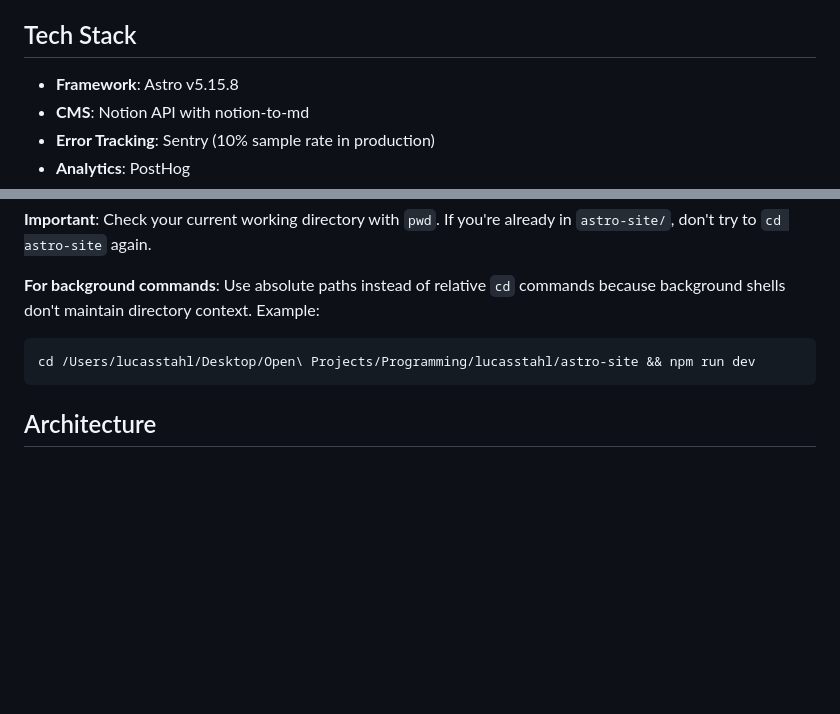
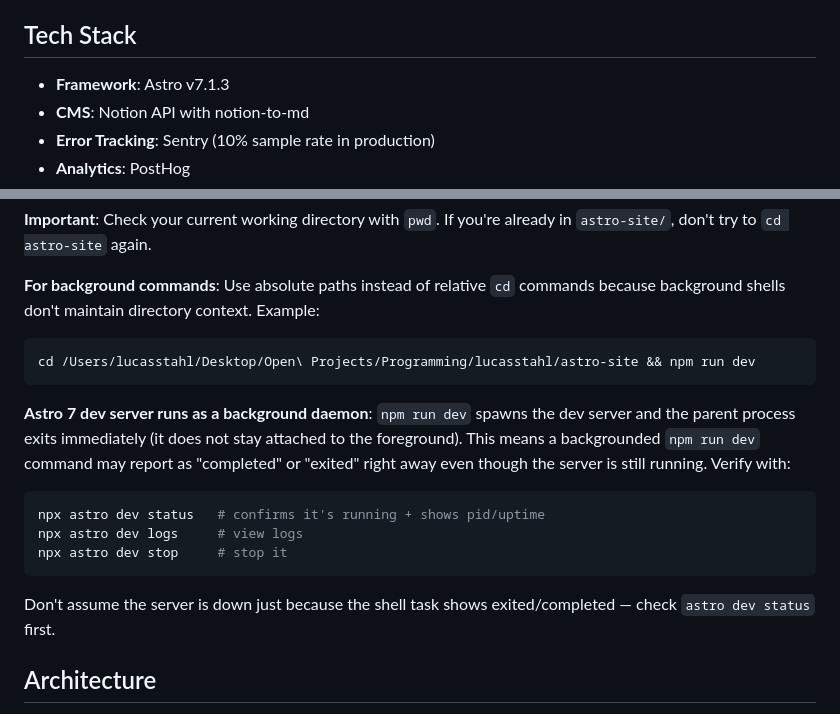
Before and after one commit to Stahlwalker/lucasstahl, a Markdown page: .claude/claude.md, 2 parts joined by grey strips. GitHub-like rendering; blank space fills up the shorter version.

Commit message:
docs: update Astro version references and dev server behavior notes
Reflects the v6→v7 upgrade — README/CLAUDE.md version strings, plus a
note that the v7 dev server backgrounds itself as a daemon.

Co-Authored-By: Claude Sonnet 5 <noreply@anthropic.com>

````diff
--- a/.claude/claude.md
+++ b/.claude/claude.md
@@ -16,7 +16,7 @@ Personal website and blog for Luke Stahl, deployed at lukestahl.io. The site fea
 
 ## Tech Stack
 
-- **Framework**: Astro v5.15.8
+- **Framework**: Astro v7.1.3
 - **CMS**: Notion API with notion-to-md
 - **Error Tracking**: Sentry (10% sample rate in production)
 - **Analytics**: PostHog
@@ -66,6 +66,14 @@ npm run preview      # Preview build locally
 cd /Users/lucasstahl/Desktop/Open\ Projects/Programming/lucasstahl/astro-site && npm run dev
 ```
 
+**Astro 7 dev server runs as a background daemon**: `npm run dev` spawns the dev server and the parent process exits immediately (it does not stay attached to the foreground). This means a backgrounded `npm run dev` command may report as "completed" or "exited" right away even though the server is still running. Verify with:
+```bash
+npx astro dev status   # confirms it's running + shows pid/uptime
+npx astro dev logs     # view logs
+npx astro dev stop     # stop it
+```
+Don't assume the server is down just because the shell task shows exited/completed — check `astro dev status` first.
+
 ## Architecture
 
 - **Static Site Generation**: Astro builds the entire site at build time (SSG), no server-side rendering
````
Also changed, not shown: README.md (+2 -2 lines).
